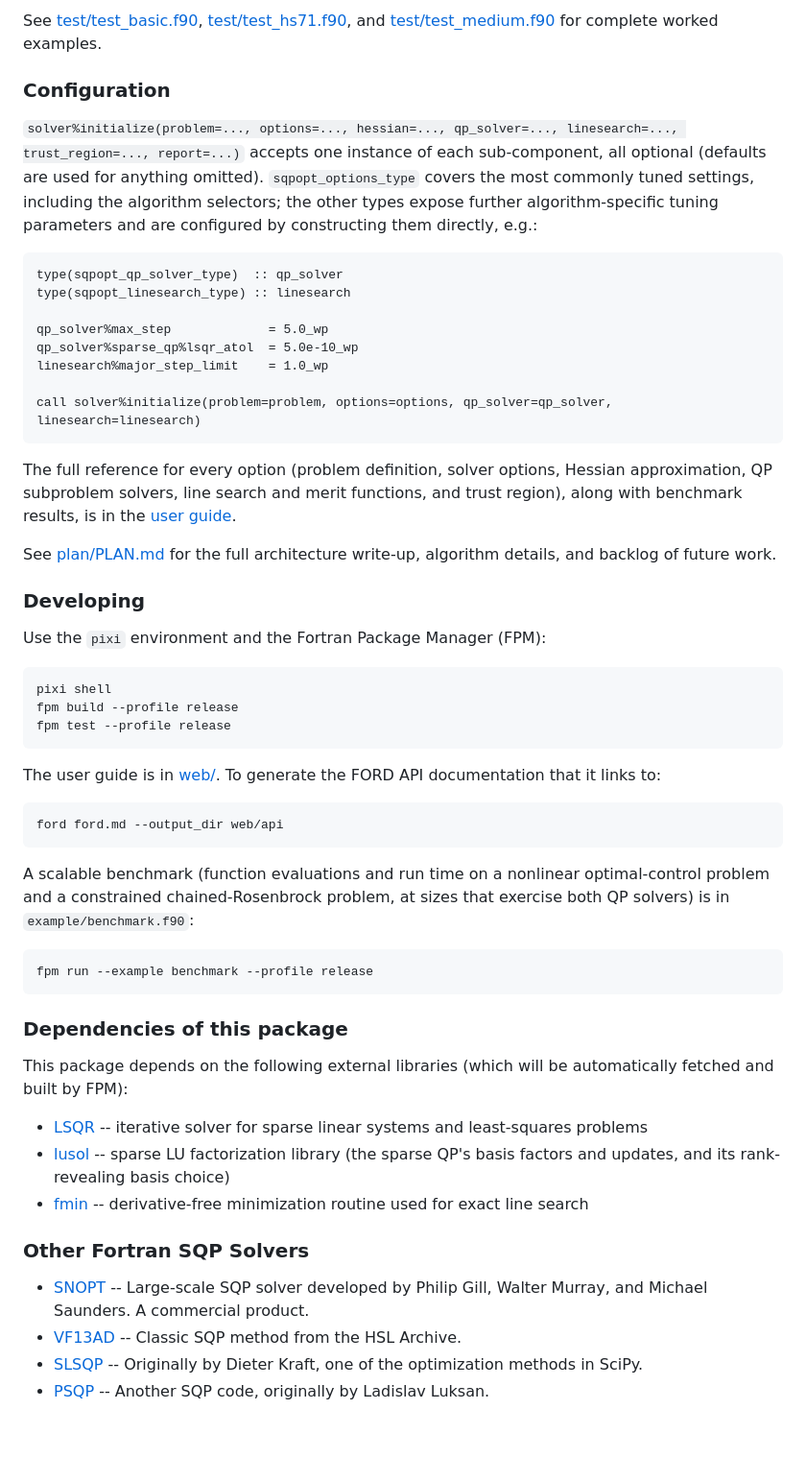
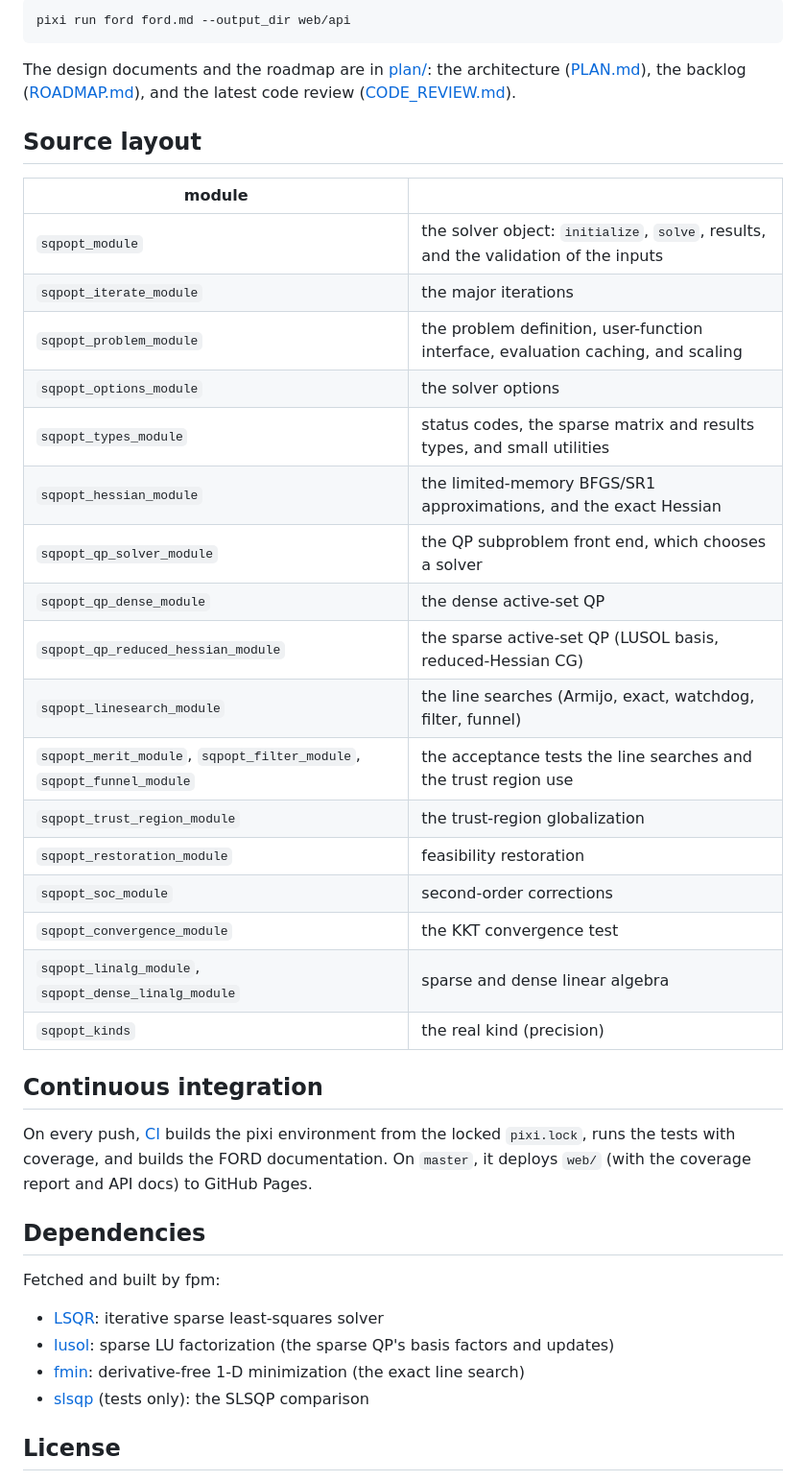
Before and after one commit to jacobwilliams/sqpopt, a Markdown page: README.md, the part around one of its changes. Shown at 96% size. Drawn GitHub-style; blank space fills up the shorter version.

Commit message:
rework readme

````diff
--- a/README.md
+++ b/README.md
@@ -140,72 +107,49 @@ previous solve.
-See [test/test_basic.f90](test/test_basic.f90), [test/test_hs71.f90](test/test_hs71.f90),
-and [test/test_medium.f90](test/test_medium.f90) for complete worked examples.
-
-### Configuration
-
-`solver%initialize(problem=..., options=..., hessian=..., qp_solver=...,
-linesearch=..., trust_region=..., report=...)` accepts one instance of
-each sub-component, all optional (defaults are used for anything
-omitted). `sqpopt_options_type` covers the most commonly tuned settings,
-including the algorithm selectors; the other types expose further
-algorithm-specific tuning parameters and are configured by constructing
-them directly, e.g.:
-
-```fortran
-type(sqpopt_qp_solver_type)  :: qp_solver
-type(sqpopt_linesearch_type) :: linesearch
-
-qp_solver%max_step             = 5.0_wp
-qp_solver%sparse_qp%lsqr_atol  = 5.0e-10_wp
-linesearch%major_step_limit    = 1.0_wp
-
-call solver%initialize(problem=problem, options=options, qp_solver=qp_solver, linesearch=linesearch)
+```sh
+pixi run ford ford.md --output_dir web/api
 ```
 
-The full reference for every option (problem definition, solver options,
-Hessian approximation, QP subproblem solvers, line search and merit
-functions, and trust region), along with benchmark results, is in the
-[user guide](web/index.html).
+The design documents and the roadmap are in [plan/](plan/): the
+architecture ([PLAN.md](plan/PLAN.md)), the backlog
+([ROADMAP.md](plan/ROADMAP.md)), and the latest code review
+([CODE_REVIEW.md](plan/CODE_REVIEW.md)).
 
-See [plan/PLAN.md](plan/PLAN.md) for the full architecture write-up, algorithm
-details, and backlog of future work.
+## Source layout
 
-### Developing
+| module | |
+|---|---|
+| `sqpopt_module` | the solver object: `initialize`, `solve`, results, and the validation of the inputs |
+| `sqpopt_iterate_module` | the major iterations |
+| `sqpopt_problem_module` | the problem definition, user-function interface, evaluation caching, and scaling |
+| `sqpopt_options_module` | the solver options |
+| `sqpopt_types_module` | status codes, the sparse matrix and results types, and small utilities |
+| `sqpopt_hessian_module` | the limited-memory BFGS/SR1 approximations, and the exact Hessian |
+| `sqpopt_qp_solver_module` | the QP subproblem front end, which chooses a solver |
+| `sqpopt_qp_dense_module` | the dense active-set QP |
+| `sqpopt_qp_reduced_hessian_module` | the sparse active-set QP (LUSOL basis, reduced-Hessian CG) |
+| `sqpopt_linesearch_module` | the line searches (Armijo, exact, watchdog, filter, funnel) |
+| `sqpopt_merit_module`, `sqpopt_filter_module`, `sqpopt_funnel_module` | the acceptance tests the line searches and the trust region use |
+| `sqpopt_trust_region_module` | the trust-region globalization |
+| `sqpopt_restoration_module` | feasibility restoration |
+| `sqpopt_soc_module` | second-order corrections |
+| `sqpopt_convergence_module` | the KKT convergence test |
+| `sqpopt_linalg_module`, `sqpopt_dense_linalg_module` | sparse and dense linear algebra |
+| `sqpopt_kinds` | the real kind (precision) |
 
-Use the `pixi` environment and the Fortran Package Manager (FPM):
+## Continuous integration
 
-```
-pixi shell
-fpm build --profile release
-fpm test --profile release
-```
+On every push, [CI](.github/workflows/CI.yml) builds the pixi environment
+from the locked `pixi.lock`, runs the tests with coverage, and builds the
+FORD documentation. On `master`, it deploys `web/` (with the coverage
+report and API docs) to GitHub Pages.
 
-The user guide is in [web/](web/). To generate the FORD API documentation
-that it links to:
+## Dependencies
 
-```
-ford ford.md --output_dir web/api
-```
+Fetched and built by fpm:
 
-A scalable benchmark (function evaluations and run time on a nonlinear
-optimal-control problem and a constrained chained-Rosenbrock problem, at
-sizes that exercise both QP solvers) is in `example/benchmark.f90`:
+- [LSQR](https://github.com/jacobwilliams/LSQR): iterative sparse least-squares solver
+- [lusol](https://github.com/jacobwilliams/lusol): sparse LU factorization (the sparse QP's basis factors and updates)
+- [fmin](https://github.com/jacobwilliams/fmin): derivative-free 1-D minimization (the exact line search)
+- [slsqp](https://github.com/jacobwilliams/slsqp) (tests only): the SLSQP comparison
 
-```
-fpm run --example benchmark --profile release
-```
+## License
 
-### Dependencies of this package
-
-This package depends on the following external libraries (which will be automatically fetched and built by FPM):
-
-* [LSQR](https://github.com/jacobwilliams/LSQR) -- iterative solver for sparse linear systems and least-squares problems
-* [lusol](https://github.com/jacobwilliams/lusol) -- sparse LU factorization library (the sparse QP's basis factors and updates, and its rank-revealing basis choice)
-* [fmin](https://github.com/jacobwilliams/fmin.git) -- derivative-free minimization routine used for exact line search
-
-### Other Fortran SQP Solvers
-
- * [SNOPT](https://ccom.ucsd.edu/~optimizers/solvers/snopt/) -- Large-scale SQP solver developed by Philip Gill, Walter Murray, and Michael Saunders. A commercial product.
- * [VF13AD](https://www.hsl.rl.ac.uk/archive/) -- Classic SQP method from the HSL Archive.
- * [SLSQP](https://github.com/jacobwilliams/slsqp) -- Originally by Dieter Kraft, one of the optimization methods in SciPy.
- * [PSQP](https://github.com/jacobwilliams/psqp) -- Another SQP code, originally by Ladislav Luksan.
-
````
Also changed, not shown: other parts of README.md (+87 -135 lines).
